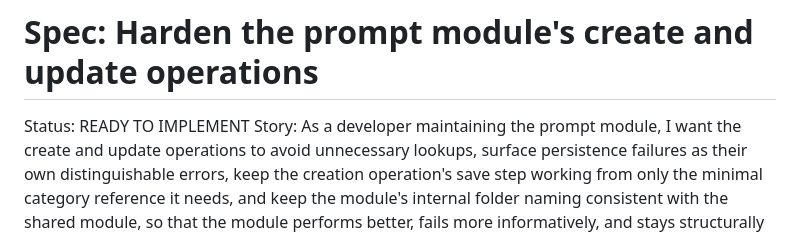
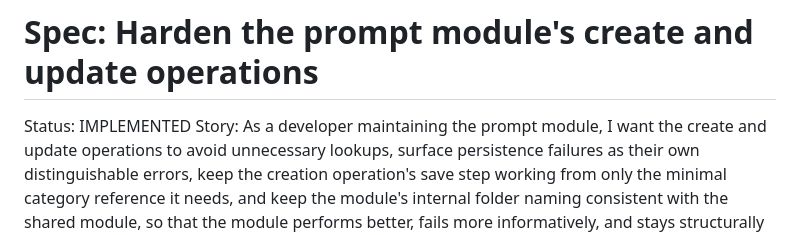
Before and after one commit to rod86/ai-prompts-vault-api, a Markdown page: specs/20260709185305-prompt-create-update-hardening/spec.md, the part around the change. GitHub-like rendering.

Commit message:
Mark spec 20260709185305-prompt-create-update-hardening as IMPLEMENTED
All 8 acceptance criteria proven, full suite/lint/typecheck clean.

Co-Authored-By: Claude Sonnet 5 <noreply@anthropic.com>

```diff
--- a/specs/20260709185305-prompt-create-update-hardening/spec.md
+++ b/specs/20260709185305-prompt-create-update-hardening/spec.md
@@ -1,5 +1,5 @@
 # Spec: Harden the prompt module's create and update operations
-Status: READY TO IMPLEMENT
+Status: IMPLEMENTED
 Story: As a developer maintaining the prompt module, I want the create and update
 operations to avoid unnecessary lookups, surface persistence failures as their own
 distinguishable errors, keep the creation operation's save step working from only the
```
